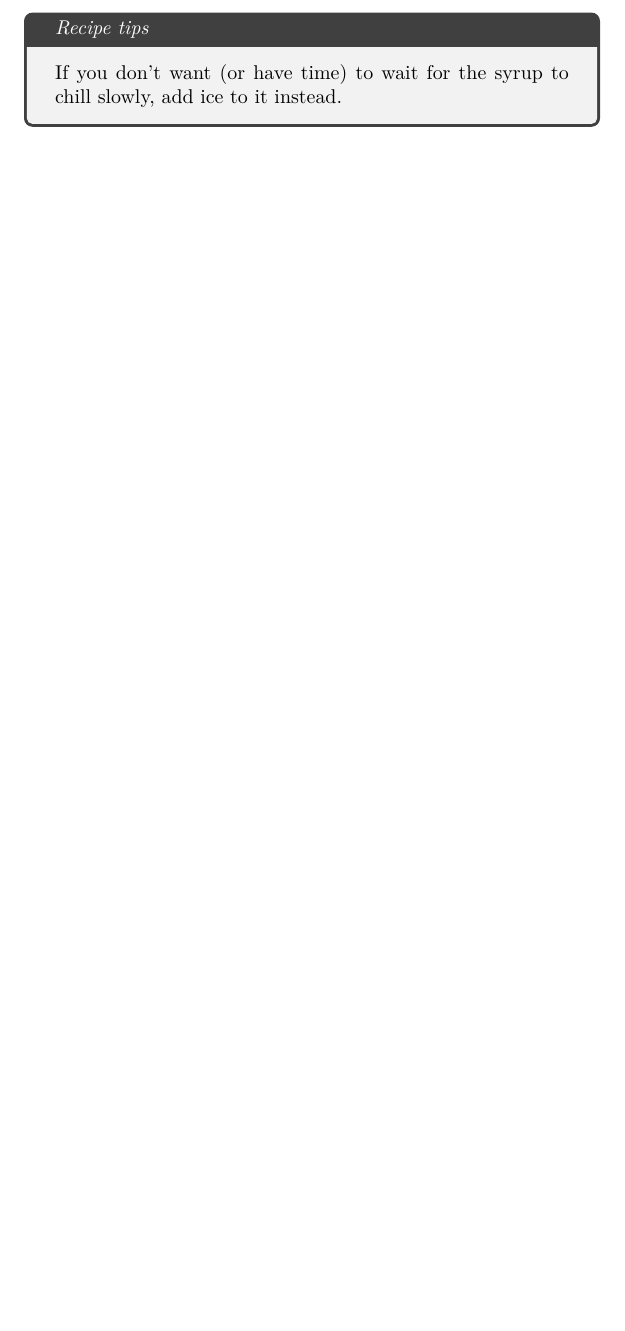
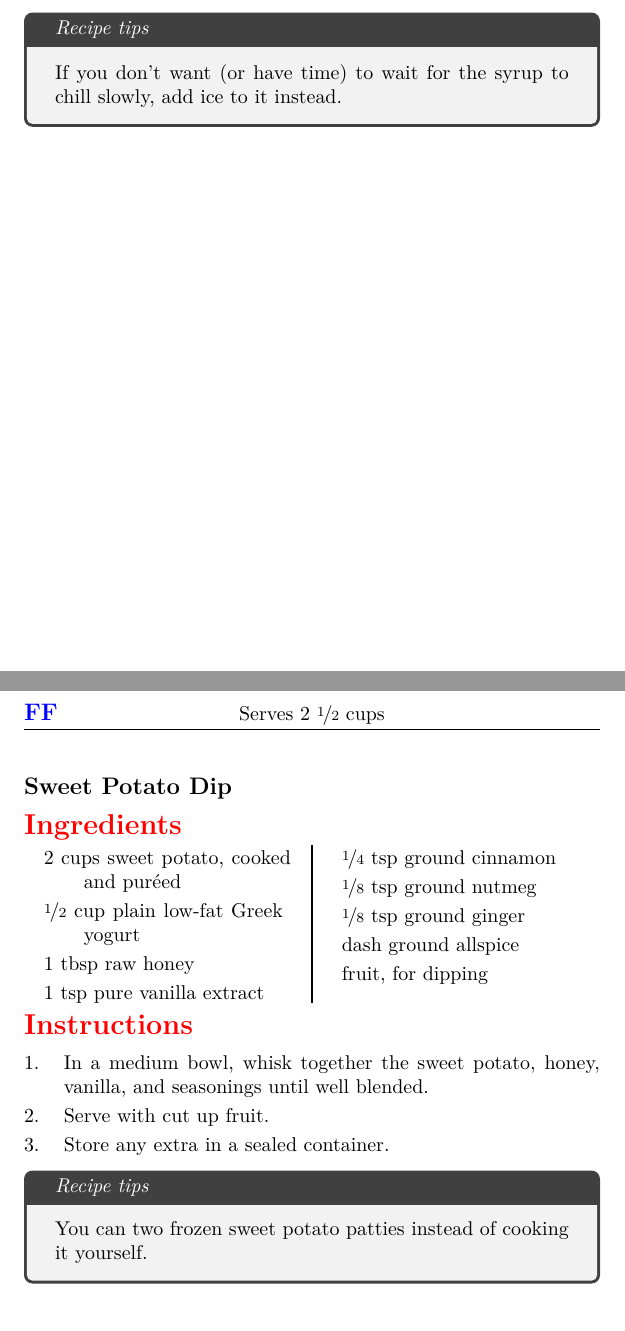
Before and after one commit to uninformed/recipebook, a LaTeX document (book-working.tex): part of page 34 of 35 before the commit and two parts of pages 34 and 35 of 36 after it, the two joined at a grey line, cut so that both start at the same text, the shorter picture padded with empty space. Compiled offline with pdfLaTeX.

Commit message:
Add mushroom chicken thighs and sweet potato dip
Also, a stub for red beans & rice and a note reminding me to add that barbecue sauce recipe.

```diff
--- a/book-working.tex
+++ b/book-working.tex
@@ -985,6 +1040,37 @@ and refreshing drinks.
   add ice to it instead.
 \end{tips}
 
+\recipe[]{Sweet Potato Dip}
+\serves{2 \nicefrac{1}{2} cups}
+\preptime{10 minutes}
+\cooktime{30 minutes}
+\freezerfriendly
+%\vegetarian%?
+\begin{ingreds}
+  2 cups sweet potato, cooked and pur\'eed
+  \nicefrac{1}{2} cup plain low-fat Greek yogurt
+  1 tbsp raw honey
+  1 tsp pure vanilla extract
+  \nicefrac{1}{4} tsp ground cinnamon
+  \nicefrac{1}{8} tsp ground nutmeg
+  \nicefrac{1}{8} tsp ground ginger
+  dash ground allspice
+  fruit, for dipping
+\end{ingreds}
+\begin{method}
+  In a medium bowl, whisk together
+  the sweet potato, honey, vanilla,
+  and seasonings until well blended.
+
+  Serve with cut up fruit.
+
+  Store any extra in a sealed container.
+\end{method}
+\begin{tips}
+  You can two frozen sweet potato patties
+  instead of cooking it yourself.
+\end{tips}
+
 \begin{comment} % NOTE this is an example recipe that came with the format
 \recipe[This is a simple headnote that describes the product for the user. A simple but elegant dessert.]{Raspberry Chocolate Tiramisu (example)}
 \serves{4}
```
Also changed, not shown: book-working.tex (55 more changed lines).
